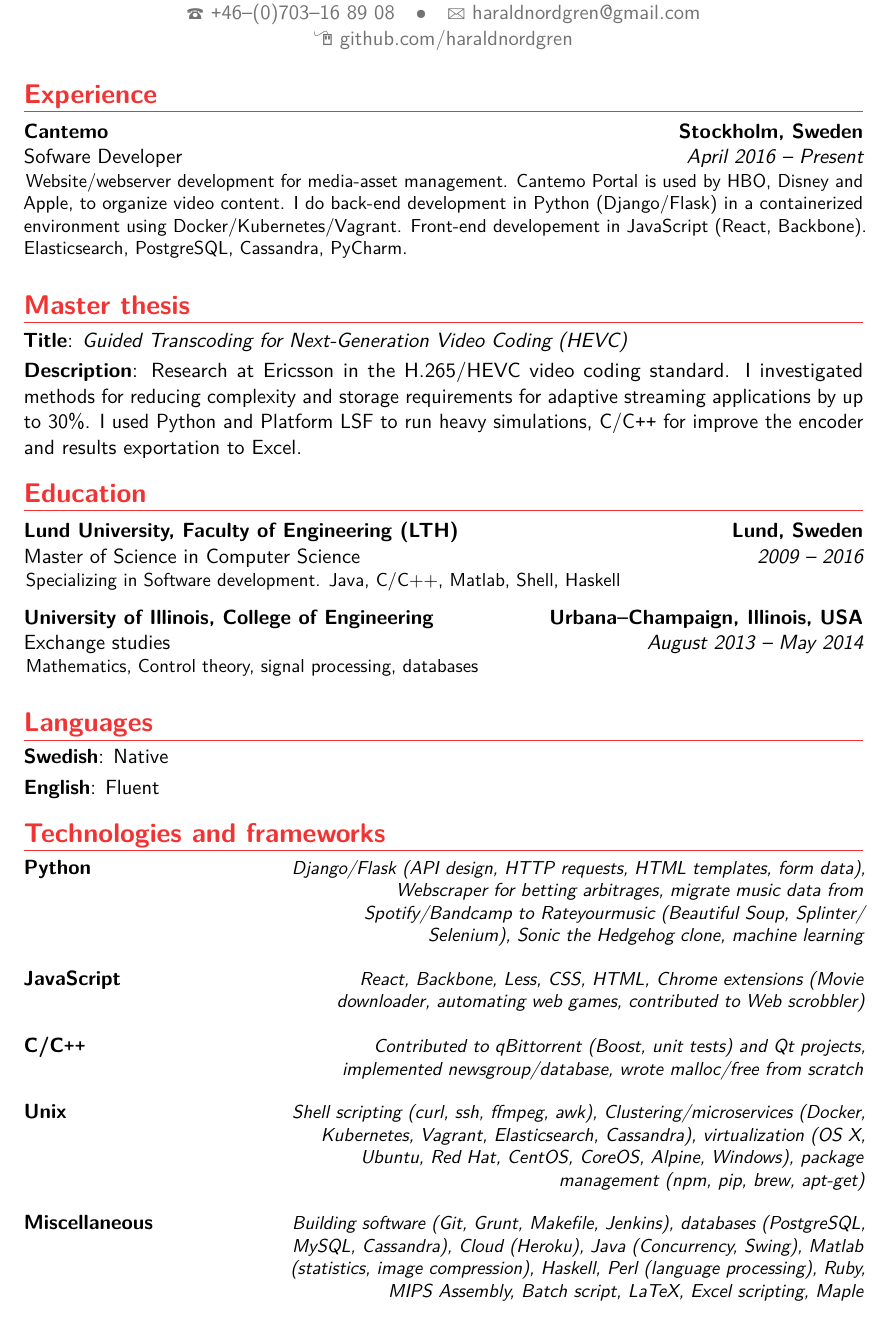
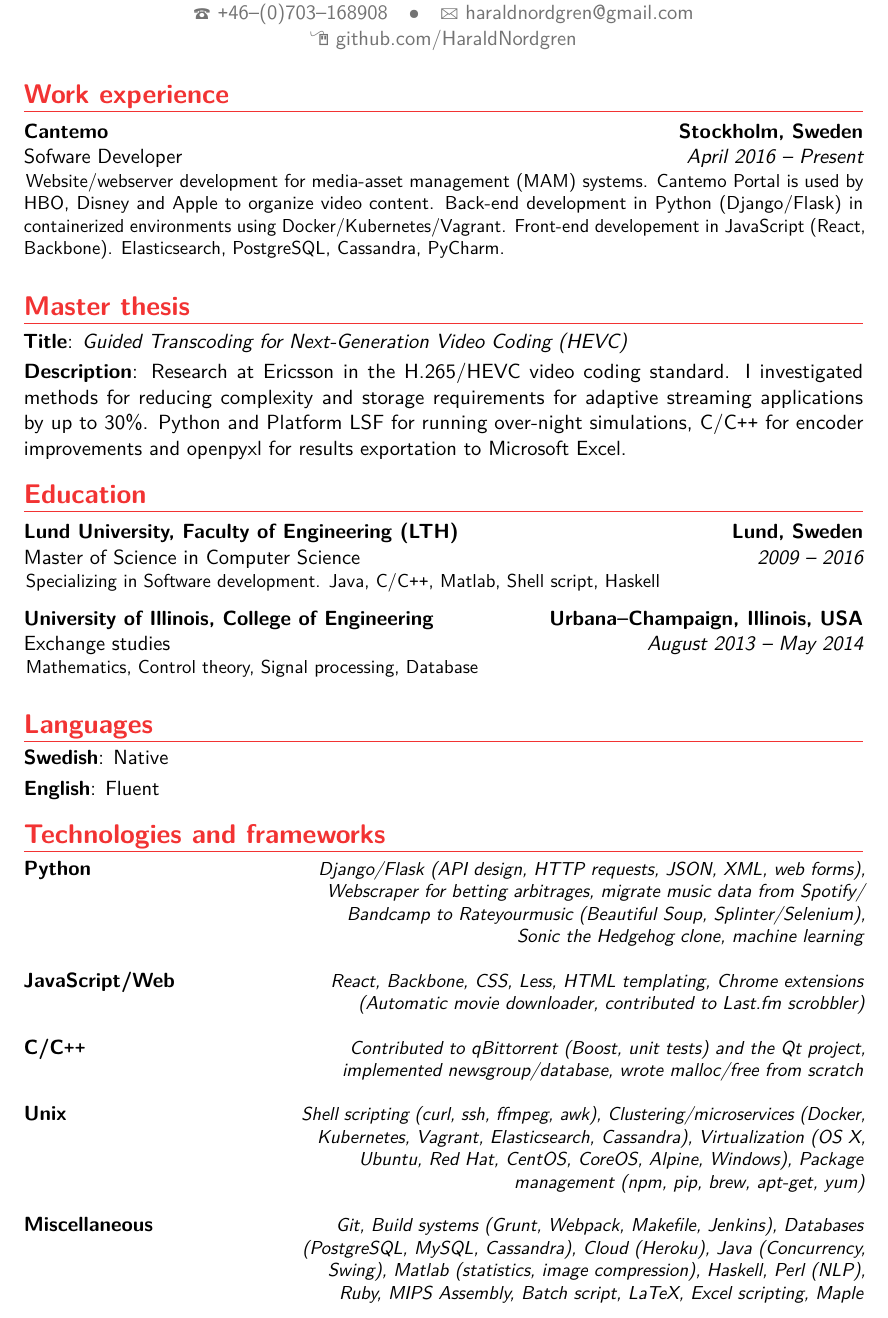
Before and after one commit to HaraldNordgren/my-resume, a LaTeX CV (CV/English/main.tex, which reads CV/English/moderncvstylebanking.sty): part of page 1 of 2, cut so that both start at the same text. Compiled offline with pdfLaTeX.

Commit message:
Polished resume

```diff
--- a/CV/English/main.tex
+++ b/CV/English/main.tex
@@ -35,11 +35,10 @@
 %\address{Magistratsvägen 55D}{226 44 Lund}{Sweden}% optional, remove / comment the line if not wanted; the "postcode city" and and "country" arguments can be omitted or provided empty
 \address{Lindvägen 23}{192 70 Sollentuna}%{Sweden}
 %%\phone[mobile]{+1~(234)~567~890}                   % optional, remove / comment the line if not wanted
-%\phone[fixed]{+46 -- 703 -- 16 89 08}                    % optional, remove / comment the line if not wanted
-\phone[fixed]{\texttt{+}46--(0)703--16 89 08}
+\phone[fixed]{\texttt{+}46--(0)703--168908}
 %%\phone[fax]{+3~(456)~789~012}                      % optional, remove / comment the line if not wanted
 \email{haraldnordgren@gmail.com}                               % optional, remove / comment the line if not wanted
-\homepage{github.com/haraldnordgren}         % optional, remove / comment the line if not wanted
+\homepage{github.com/HaraldNordgren}         % optional, remove / comment the line if not wanted
 %\extrainfo{github.com/HaraldNordgren}                 % optional, remove / comment the line if not wanted
 %%\photo[64pt][0.4pt]{picture}                       % optional, remove / comment the line if not wanted; '64pt' is the height the picture must be resized to, 0.4pt is the thickness of the frame around it (put it to 0pt for no frame) and 'picture' is the name of the picture file
 %%\quote{Some quote}                                 % optional, remove / comment the line if not wanted
@@ -64,9 +63,9 @@
 \vspace*{-2\baselineskip}
 
 
-\section{Experience}
+\section{Work experience}
 %\subsection{Vocational}
-    \cventry{April 2016 -- Present}{Sofware Developer}{Cantemo}{Stockholm, Sweden}{}{Website/webserver development for media-asset management. Cantemo Portal is used by HBO, Disney and Apple, to organize video content. I do back-end development in Python (Django/Flask) in a containerized environment using Docker/Kubernetes/Vagrant. Front-end developement in JavaScript (React, Backbone). Elasticsearch, PostgreSQL, Cassandra, PyCharm.
+    \cventry{April 2016 -- Present}{Sofware Developer}{Cantemo}{Stockholm, Sweden}{}{Website/webserver development for media-asset management (MAM) systems. Cantemo Portal is used by HBO, Disney and Apple to organize video content. Back-end development in Python (Django/Flask) in containerized environments using Docker/Kubernetes/Vagrant. Front-end developement in JavaScript (React, Backbone). Elasticsearch, PostgreSQL, Cassandra, PyCharm.
 %\newline{}%
 %Detailed achievements:%
 %\begin{itemize}%
@@ -95,13 +94,13 @@
 \cvitem{Title}{\emph{Guided Transcoding for Next-Generation Video Coding (HEVC)}}
 %\cvitem{Kenneth Andersson}{Supervisors}
 %\cvitem{Description}{\\\-\hspace{0.4cm}I am doing research in video compression within the H.265/HEVC standard. I compare methods for effectively storing and transmitting video in varying resolutions for real-time application in streaming services. The project thus far has generated one research article.\\\-\hspace{0.4cm}I wrote my own test scripts for running heavy simulations in a cluster environment, and for collecting large amounts of test data and automatically structuring it in Excel sheets. I use Python, C/C++ and Shell scripts on a day-to-day basis.}
-\cvitem{Description}{Research at Ericsson in the H.265/HEVC video coding standard. I investigated methods for reducing complexity and storage requirements for adaptive streaming applications by up to 30\%. I used Python and Platform LSF to run heavy simulations, C/C\texttt{++} for improve the encoder and results exportation to Excel.}
+\cvitem{Description}{Research at Ericsson in the H.265/HEVC video coding standard. I investigated methods for reducing complexity and storage requirements for adaptive streaming applications by up to 30\%. Python and Platform LSF for running over-night simulations, C/C\texttt{++} for encoder improvements and openpyxl for results exportation to Microsoft Excel.}
 
 
 
 \section{Education}
-\cventry{2009 -- 2016}{Master of Science in Computer Science}{Lund University, Faculty of Engineering (LTH)}{Lund, Sweden}{}{Specializing in Software development. Java, C/C++, Matlab, Shell, Haskell}
-\cventry{August 2013 -- May 2014}{Exchange studies}{University of Illinois, College of Engineering}{Urbana--Champaign, Illinois, USA}{}{Mathematics, Control theory, signal processing, databases}
+\cventry{2009 -- 2016}{Master of Science in Computer Science}{Lund University, Faculty of Engineering (LTH)}{Lund, Sweden}{}{Specializing in Software development. Java, C/C\texttt{++}, Matlab, Shell script, Haskell}
+\cventry{August 2013 -- May 2014}{Exchange studies}{University of Illinois, College of Engineering}{Urbana--Champaign, Illinois, USA}{}{Mathematics, Control theory, Signal processing, Database}
 %\cventry{2012 -- 2013}{Film and cultural studies}{Lund University}{Lund, Sweden}{}{}
 %\cventry{Aug 2006 -- Jun 2009}{Natural science program}{Heleneholmsgymnasiet}{Malmö, Sweden}{}{High school}
 
@@ -123,15 +122,15 @@
 
 
 
-\programmingitem{Python}{}{Django\slash{}Flask (API design, HTTP requests, HTML templates, form data), Webscraper for betting arbitrages, migrate music data from Spotify\slash{}Bandcamp to Rateyourmusic (Beautiful Soup, Splinter/ Selenium), Sonic the Hedgehog clone, machine learning}
+\programmingitem{Python}{}{Django\slash{}Flask (API design, HTTP requests, JSON, XML, web forms), Webscraper for betting arbitrages, migrate music data from Spotify/ Bandcamp to Rateyourmusic (Beautiful Soup, Splinter/Selenium),\\*Sonic the Hedgehog clone, machine learning}
 
-\programmingitem{JavaScript}{}{React, Backbone, Less, CSS, HTML, Chrome extensions (Movie downloader, automating web games, contributed to Web scrobbler)}
+\programmingitem{JavaScript/Web}{}{React, Backbone, CSS, Less, HTML templating, Chrome extensions (Automatic movie downloader, contributed to Last.fm scrobbler)}
 
-\programmingitem{C/C\texttt{++}}{}{Contributed to qBittorrent (Boost, unit tests) and Qt projects, implemented newsgroup/database, wrote malloc/free from scratch}
+\programmingitem{C/C\texttt{++}}{}{Contributed to qBittorrent (Boost, unit tests) and the Qt project, implemented newsgroup/database, wrote malloc/free from scratch}
 
-\programmingitem{Unix}{}{Shell scripting (curl, ssh, ffmpeg, awk), Clustering/microservices (Docker, Kubernetes, Vagrant, Elasticsearch, Cassandra), virtualization (OS X, Ubuntu, Red Hat, CentOS, CoreOS, Alpine, Windows), package management (npm, pip, brew, apt-get)}
+\programmingitem{Unix}{}{Shell scripting (curl, ssh, ffmpeg, awk), Clustering/microservices (Docker, Kubernetes, Vagrant, Elasticsearch, Cassandra), Virtualization (OS X, Ubuntu, Red Hat, CentOS, CoreOS, Alpine, Windows), Package management (npm, pip, brew, apt-get, yum)}
 
-\programmingitem{Miscellaneous}{}{Building software (Git, Grunt, Makefile, Jenkins), databases (PostgreSQL, MySQL, Cassandra), Cloud (Heroku), Java (Concurrency, Swing), Matlab (statistics, image compression), Haskell, Perl (language processing), Ruby, MIPS Assembly, Batch script, LaTeX, Excel scripting, Maple}
+\programmingitem{Miscellaneous}{}{Git, Build systems (Grunt, Webpack, Makefile, Jenkins), Databases (PostgreSQL, MySQL, Cassandra), Cloud (Heroku), Java (Concurrency, Swing), Matlab (statistics, image compression), Haskell, Perl (NLP), Ruby, MIPS Assembly, Batch script, LaTeX, Excel scripting, Maple}
 
 
 %\programmingitem{Basic skills}{}{JavaScript, HTML, Haskell,\\Perl regex, Batch script, Maple,\\Databases (MySQL, PostgreSQL)}
--- a/CV/English/moderncvstylebanking.sty
+++ b/CV/English/moderncvstylebanking.sty
@@ -187,7 +187,7 @@
   \savebox{\cvitemwithcommentmainbox}{\ifthenelse{\equal{#2}{}}{}{\hintstyle{#2}: }#3}%
   \setlength{\cvitemwithcommentmainlength}{\widthof{\usebox{\cvitemwithcommentmainbox}}}%
   %\setlength{\cvitemwithcommentcommentlength}{\maincolumnwidth-\separatorcolumnwidth-\cvitemwithcommentmainlength-50pt}%
-  \setlength{\cvitemwithcommentcommentlength}{305pt}%
+  \setlength{\cvitemwithcommentcommentlength}{300pt}%
   \begin{minipage}[t]{\cvitemwithcommentmainlength}\ifthenelse{\equal{#2}{}}{}{\hintstyle{#2} }#3\end{minipage}%
   \hfill% fill of \separatorcolumnwidth
   \begin{minipage}[t]{\cvitemwithcommentcommentlength}\raggedleft\small\itshape#4\\~\end{minipage}%
```
